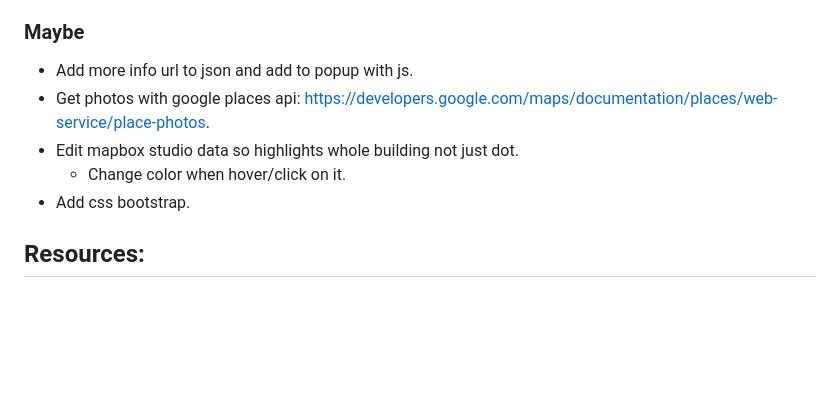
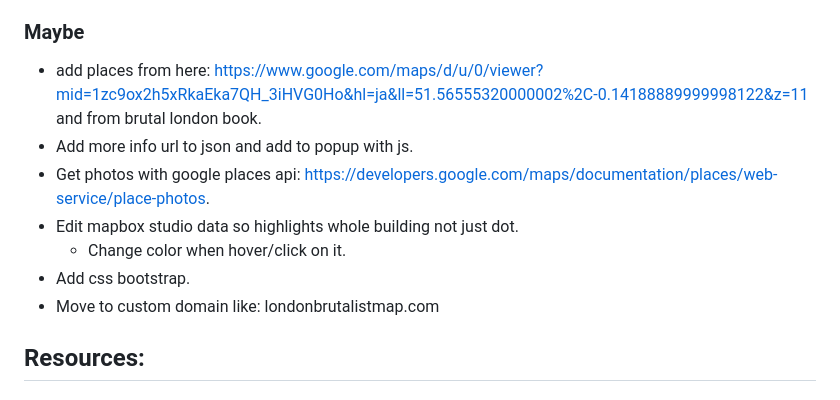
Before and after one commit to jones58/brutalist-map, a Markdown page: README.md, the part around the change. Drawn GitHub-style; blank space fills up the shorter version.

Commit message:
edit to do list

```diff
--- a/README.md
+++ b/README.md
@@ -73,11 +73,14 @@ A map for discovering London's Brutalist buildings, built using Mapbox's API.
 
 ### Maybe
 
+- add places from here: https://www.google.com/maps/d/u/0/viewer?mid=1zc9ox2h5xRkaEka7QH_3iHVG0Ho&hl=ja&ll=51.56555320000002%2C-0.14188889999998122&z=11
+  and from brutal london book.
 - Add more info url to json and add to popup with js.
 - Get photos with google places api: https://developers.google.com/maps/documentation/places/web-service/place-photos.
 - Edit mapbox studio data so highlights whole building not just dot.
   - Change color when hover/click on it.
 - Add css bootstrap.
+- Move to custom domain like: londonbrutalistmap.com
 
 ## Resources:
 
```
